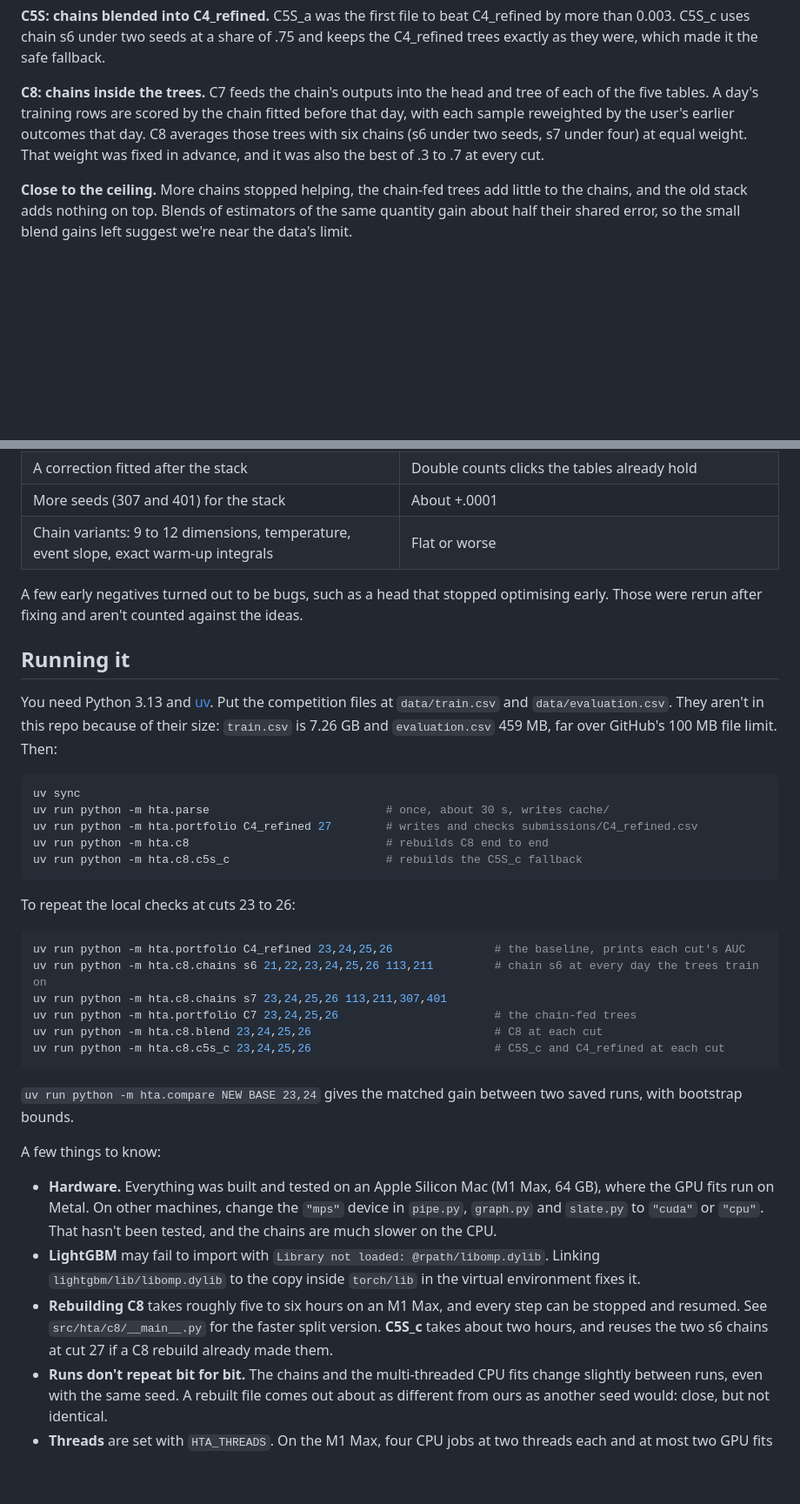
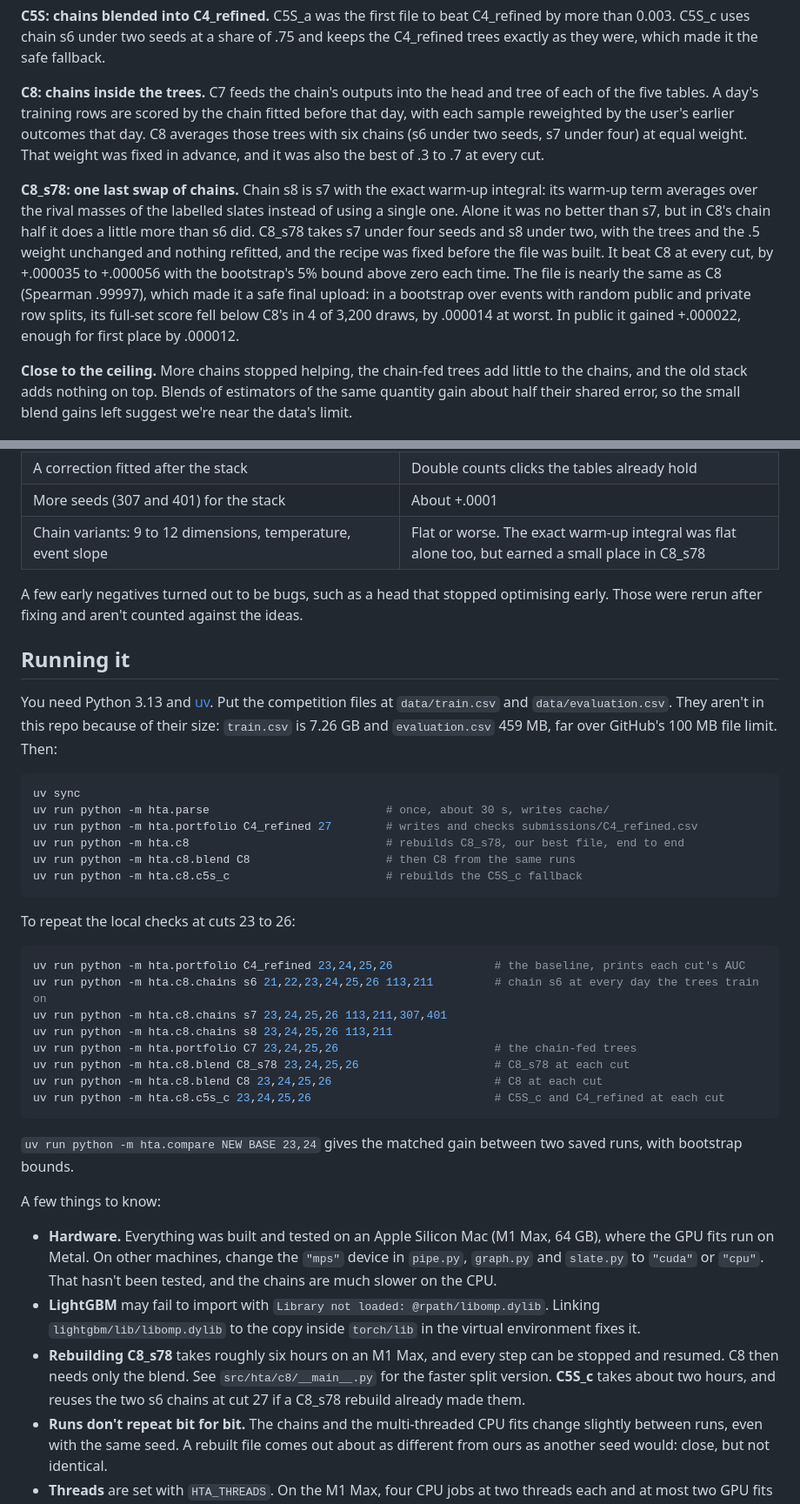
Before and after one commit to Auslogger/Huawei-Tech-Arena-Competition-2026, a Markdown page: README.md, 2 parts joined by grey strips. Shown at 87% size. Drawn GitHub-style; blank space fills up the shorter version.

````diff
--- a/README.md
+++ b/README.md
@@ -142,6 +151,15 @@ training rows are scored by the chain fitted before that day, with each sample r
 that day. C8 averages those trees with six chains (s6 under two seeds, s7 under four) at equal weight. That weight was
 fixed in advance, and it was also the best of .3 to .7 at every cut.
 
+**C8_s78: one last swap of chains.** Chain s8 is s7 with the exact warm-up integral: its warm-up term averages over the
+rival masses of the labelled slates instead of using a single one. Alone it was no better than s7, but in C8's chain half
+it does a little more than s6 did. C8_s78 takes s7 under four seeds and s8 under two, with the trees and the .5 weight
+unchanged and nothing refitted, and the recipe was fixed before the file was built. It beat C8 at every cut, by +.000035
+to +.000056 with the bootstrap's 5% bound above zero each time. The file is nearly the same as C8 (Spearman .99997),
+which made it a safe final upload: in a bootstrap over events with random public and private row splits, its full-set
+score fell below C8's in 4 of 3,200 draws, by .000014 at worst. In public it gained +.000022, enough for first place by
+.000012.
+
 **Close to the ceiling.** More chains stopped helping, the chain-fed trees add little to the chains, and the old stack
 adds nothing on top. Blends of estimators of the same quantity gain about half their shared error, so the small blend
 gains left suggest we're near the data's limit.
@@ -188,7 +206,7 @@ public board.
 | CatBoost, a network stacker, one tree over all members | Correlated .995 with LightGBM, or weaker than separate trees |
 | A correction fitted after the stack | Double counts clicks the tables already hold |
 | More seeds (307 and 401) for the stack | About +.0001 |
-| Chain variants: 9 to 12 dimensions, temperature, event slope, exact warm-up integrals | Flat or worse |
+| Chain variants: 9 to 12 dimensions, temperature, event slope | Flat or worse. The exact warm-up integral was flat alone too, but earned a small place in C8_s78 |
 
 A few early negatives turned out to be bugs, such as a head that stopped optimising early. Those were rerun after fixing
 and aren't counted against the ideas.
@@ -203,7 +221,8 @@ You need Python 3.13 and [uv](https://docs.astral.sh/uv/). Put the competition f
 uv sync
 uv run python -m hta.parse                          # once, about 30 s, writes cache/
 uv run python -m hta.portfolio C4_refined 27        # writes and checks submissions/C4_refined.csv
-uv run python -m hta.c8                             # rebuilds C8 end to end
+uv run python -m hta.c8                             # rebuilds C8_s78, our best file, end to end
+uv run python -m hta.c8.blend C8                    # then C8 from the same runs
 uv run python -m hta.c8.c5s_c                       # rebuilds the C5S_c fallback
 ```
 
@@ -213,8 +232,10 @@ To repeat the local checks at cuts 23 to 26:
 uv run python -m hta.portfolio C4_refined 23,24,25,26               # the baseline, prints each cut's AUC
 uv run python -m hta.c8.chains s6 21,22,23,24,25,26 113,211         # chain s6 at every day the trees train on
 uv run python -m hta.c8.chains s7 23,24,25,26 113,211,307,401
+uv run python -m hta.c8.chains s8 23,24,25,26 113,211
 uv run python -m hta.portfolio C7 23,24,25,26                       # the chain-fed trees
-uv run python -m hta.c8.blend 23,24,25,26                           # C8 at each cut
+uv run python -m hta.c8.blend C8_s78 23,24,25,26                    # C8_s78 at each cut
+uv run python -m hta.c8.blend C8 23,24,25,26                        # C8 at each cut
 uv run python -m hta.c8.c5s_c 23,24,25,26                           # C5S_c and C4_refined at each cut
 ```
 
@@ -227,9 +248,9 @@ A few things to know:
   hasn't been tested, and the chains are much slower on the CPU.
 - **LightGBM** may fail to import with `Library not loaded: @rpath/libomp.dylib`. Linking `lightgbm/lib/libomp.dylib`
   to the copy inside `torch/lib` in the virtual environment fixes it.
-- **Rebuilding C8** takes roughly five to six hours on an M1 Max, and every step can be stopped and resumed. See
-  `src/hta/c8/__main__.py` for the faster split version. **C5S_c** takes about two hours, and reuses the two s6 chains at
-  cut 27 if a C8 rebuild already made them.
+- **Rebuilding C8_s78** takes roughly six hours on an M1 Max, and every step can be stopped and resumed. C8 then needs
+  only the blend. See `src/hta/c8/__main__.py` for the faster split version. **C5S_c** takes about two hours, and reuses
+  the two s6 chains at cut 27 if a C8_s78 rebuild already made them.
 - **Runs don't repeat bit for bit.** The chains and the multi-threaded CPU fits change slightly between runs, even with
   the same seed. A rebuilt file comes out about as different from ours as another seed would: close, but not identical.
 - **Threads** are set with `HTA_THREADS`. On the M1 Max, four CPU jobs at two threads each and at most two GPU fits at once
````
Also changed, not shown: other parts of README.md (+23 -14 lines), docs/leaderboard_phase1.png (added).
